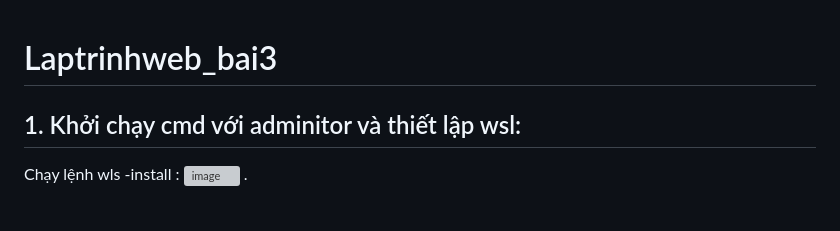
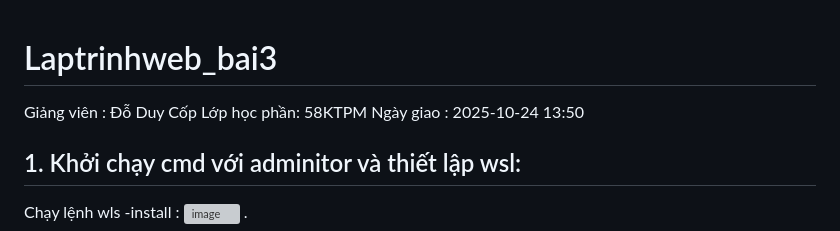
Before and after one commit to 0388649696/Laptrinhweb_bai3, a Markdown page: README.md, the part around the change. Drawn GitHub-style; blank space fills up the shorter version; grey boxes are pictures that could not be loaded.

Commit message:
Update README with course and instructor information
Added instructor and course details to README.

```diff
--- a/README.md
+++ b/README.md
@@ -1,4 +1,8 @@
 # Laptrinhweb_bai3
+Giảng viên : Đỗ Duy Cốp
+Lớp học phần: 58KTPM
+Ngày giao : 2025-10-24 13:50
+
 ## 1. Khởi chạy cmd với adminitor và thiết lập wsl:
 Chạy lệnh wls -install :
 <img width="1352" height="912" alt="image" src="https://github.com/user-attachments/assets/5527cf03-e4f4-4347-9455-17d7e26884c5" /> .
```
